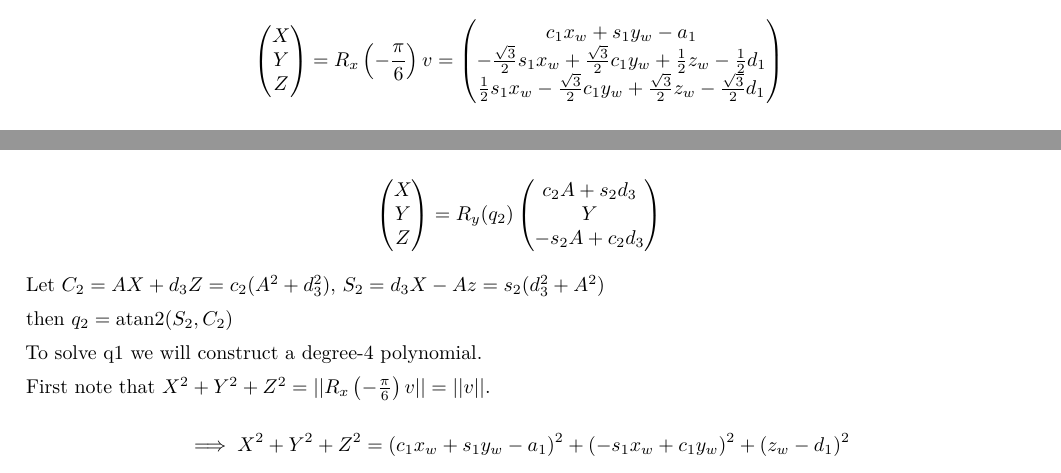
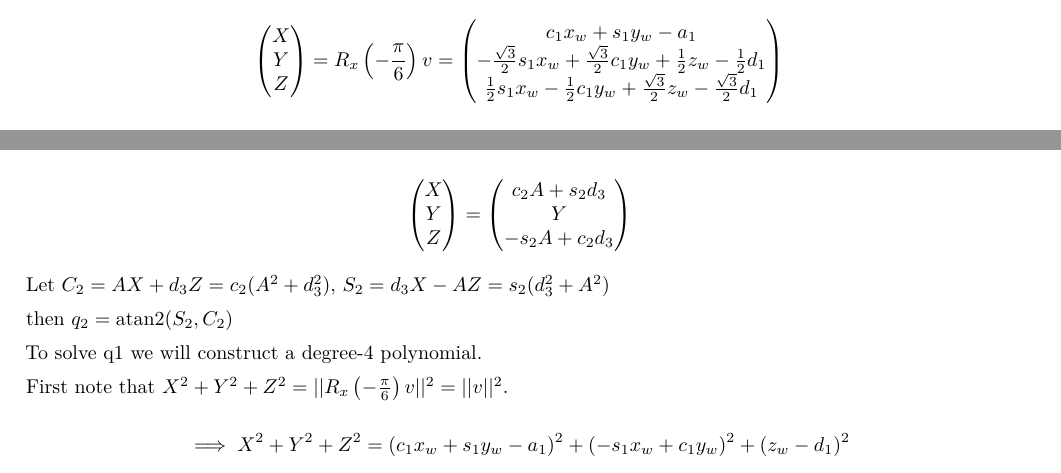
Before and after one commit to lucajg/project-1f-kgmp, a LaTeX document (report/report.tex, which reads report/sections/analytical_ik.tex): two parts of pages 2 and 3 of 3, joined at a grey line, cut so that both start at the same text. Compiled offline with pdfLaTeX.

Commit message:
Fix mathematical expressions in analytical IK section for clarity and accuracy

```diff
--- a/report/sections/analytical_ik.tex
+++ b/report/sections/analytical_ik.tex
@@ -48,7 +48,7 @@ $$\begin{pmatrix}
 \end{pmatrix} = R_x\left(-\frac{\pi}{6}\right)v = \begin{pmatrix}
   c_1x_w + s_1y_w -a_1\\
   -\frac{\sqrt{3}}{2}s_1x_w+\frac{\sqrt{3}}{2}c_1y_w+\frac{1}{2}z_w-\frac{1}{2}d_1 \\
-  \frac{1}{2}s_1x_w-\frac{\sqrt{3}}{2}c_1y_w+\frac{\sqrt{3}}{2}z_w-\frac{\sqrt{3}}{2}d_1
+  \frac{1}{2}s_1x_w-\frac{1}{2}c_1y_w+\frac{\sqrt{3}}{2}z_w-\frac{\sqrt{3}}{2}d_1
 \end{pmatrix}$$
 
 In the elbow aligned frame, the vector from the elbow to the wrist center is $b_{\text{aligned}} = \begin{pmatrix}
@@ -111,19 +111,19 @@ $$\begin{pmatrix}
     X \\
     Y \\
     Z
-\end{pmatrix} = R_y(q_2) \begin{pmatrix}
+\end{pmatrix} = \begin{pmatrix}
     c_2A+s_2d_3\\
     Y \\
     -s_2A+c_2d_3
 \end{pmatrix}$$
 
-Let $C_2 = AX+d_3Z = c_2(A^2 + d_3^2),\,S_2=d_3X-Az = s_2(d_3^2+A^2)$
+Let $C_2 = AX+d_3Z = c_2(A^2 + d_3^2),\,S_2=d_3X-AZ = s_2(d_3^2+A^2)$
 
 then $q_2 = \text{atan2}(S_2,C_2)$
 
 To solve q1 we will construct a degree-4 polynomial.
 
-First note that $X^2+Y^2+Z^2 = ||R_x\left(-\frac{\pi}{6}\right)v|| = ||v||$.
+First note that $X^2+Y^2+Z^2 = ||R_x\left(-\frac{\pi}{6}\right)v||^2 = ||v||^2$.
 
 $$ \implies X^2+Y^2+Z^2 = (c_1x_w+s_1y_w-a_1)^2+(-s_1x_w+c_1y_w)^2+(z_w-d_1)^2$$
 
```
Also changed, not shown: report/sections/analytical_ik.tex (4 more changed lines).
